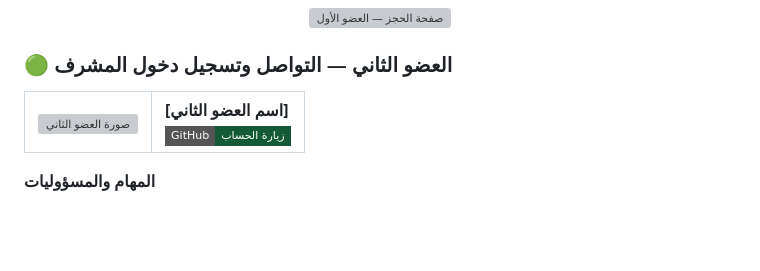
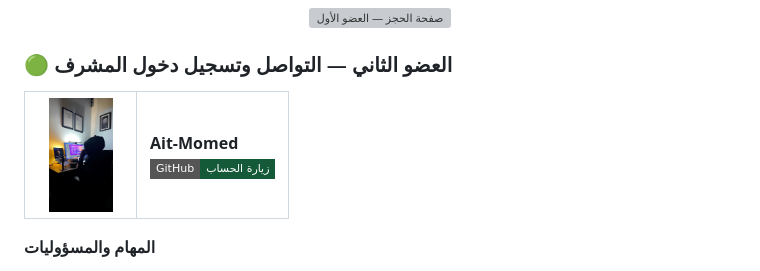
Before and after one commit to Ait-Momed/al-andalus-restaurant, a Markdown page: README.md, the part around the change. Rendered like a GitHub page; badges without logos; blank space fills up the shorter version; grey boxes are pictures that could not be loaded.

```diff
--- a/README.md
+++ b/README.md
@@ -235,12 +235,12 @@
 <table>
   <tr>
     <td width="85" align="center" valign="middle">
-      <img src="assets/images/team/member-2-circle.png" alt="صورة العضو الثاني" width="64" height="64">
+      <img src="al-andalus-restaurant/images/me.jpg" alt="صورة العضو الثاني" width="64" height="64">
     </td>
     <td valign="middle">
-      <strong>[اسم العضو الثاني]</strong>
+      <strong>Ait-Momed</strong>
       <br>
-      <a href="https://github.com/USERNAME_2">
+      <a href="https://github.com/Ait-Momed">
         <img src="https://img.shields.io/badge/GitHub-زيارة_الحساب-145A38?style=flat-square&logo=github&logoColor=white" alt="حساب GitHub للعضو الثاني">
       </a>
     </td>
```
